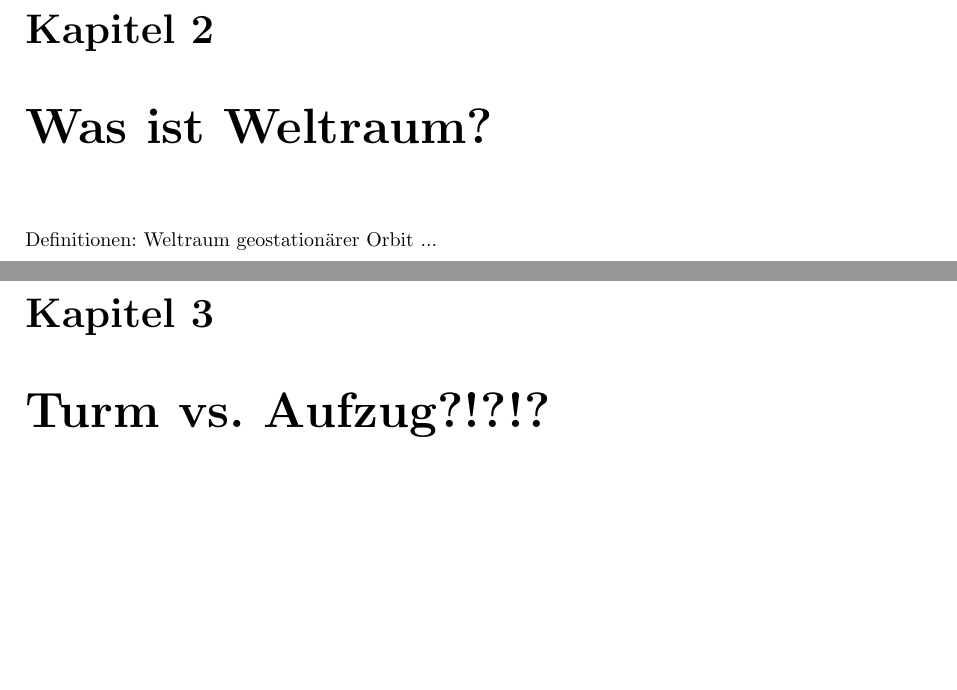
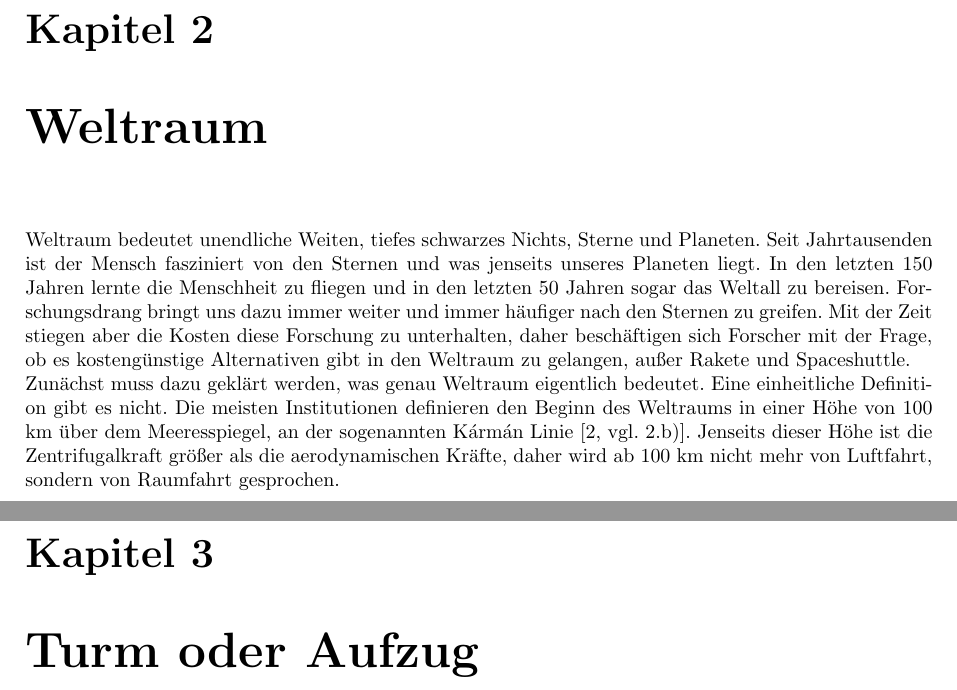
Before and after one commit to bankinus/Mamo_Weltraum, a LaTeX document (Ausarbeitung_Weltraum.tex): two parts of pages 4 and 5 of 10, joined at a grey line, cut so that both start at the same text, the shorter picture padded with empty space. Compiled offline with pdfLaTeX.

Commit message:
Einleitung hinzugefügt, bibliothek erweitert

```diff
--- a/Ausarbeitung_Weltraum.tex
+++ b/Ausarbeitung_Weltraum.tex
@@ -32,21 +32,26 @@
 
 
 Die vorliegende Arbeit beschäftigt sich mit der Frage ob es kostengünstige Alternativen gibt zu Raketen und Spaceshuttles um in den Weltraum, bzw. eine stabile erdnahe Umlaufbahn zu erreichen.\\
-\chapter{Was ist Weltraum?}
+\chapter{Weltraum}
 
-Definitionen:
-Weltraum
-geostationärer Orbit
-...
+Weltraum bedeutet unendliche Weiten, tiefes schwarzes Nichts, Sterne und Planeten. Seit Jahrtausenden ist der Mensch fasziniert von den Sternen und was jenseits unseres Planeten liegt. In den letzten 150 Jahren lernte die Menschheit zu fliegen und in den letzten 50 Jahren sogar das Weltall zu bereisen. Forschungsdrang bringt uns dazu immer weiter und immer häufiger nach den Sternen zu greifen.
+Mit der Zeit stiegen aber die Kosten diese Forschung zu unterhalten, daher beschäftigen sich Forscher mit der Frage, ob es kostengünstige Alternativen gibt in den Weltraum zu gelangen, außer Rakete und Spaceshuttle.\\
+Zunächst muss dazu geklärt werden, was genau Weltraum eigentlich bedeutet. Eine einheitliche Definition gibt es nicht. Die meisten Institutionen definieren den Beginn des Weltraums in einer Höhe von 100 km über dem Meeresspiegel, an der sogenannten Kármán Linie \cite[vgl. 2.b)]{fai_weltraum}. Jenseits dieser Höhe ist die Zentrifugalkraft größer als die aerodynamischen Kräfte, daher wird ab 100 km nicht mehr von Luftfahrt, sondern von Raumfahrt gesprochen.
 
-\chapter{Turm vs. Aufzug?!?!?}
+
+
+
+
+\chapter{Turm oder Aufzug}
+
 
 
 \chapter{Aufzug}
 
 \section{Seil}
 
-...
+
+
 \section{Design}
 
 Nachdem gezeigt worden ist, dass ein Seil ins Weltall stabil gespannt werden kann, widmen wir uns drei entscheidenden Designfragen:
```
Also changed, not shown: mybib.bib (+12 -0 lines).
